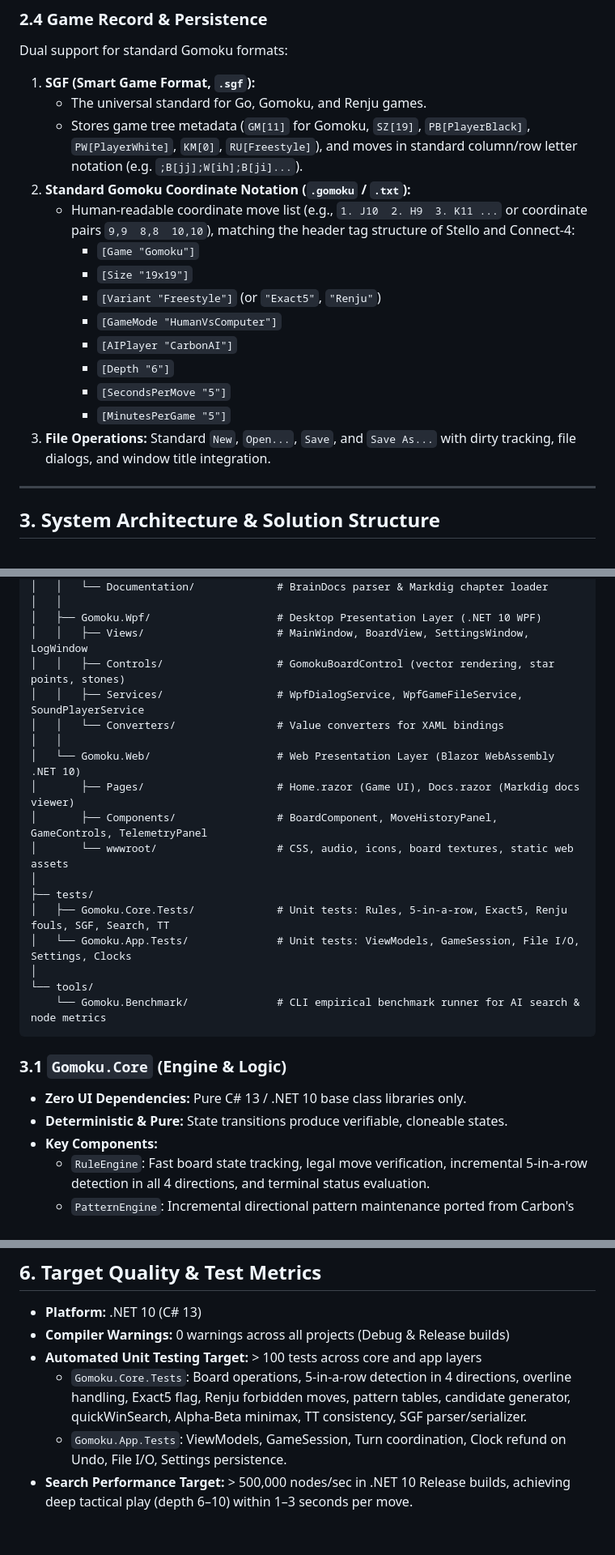
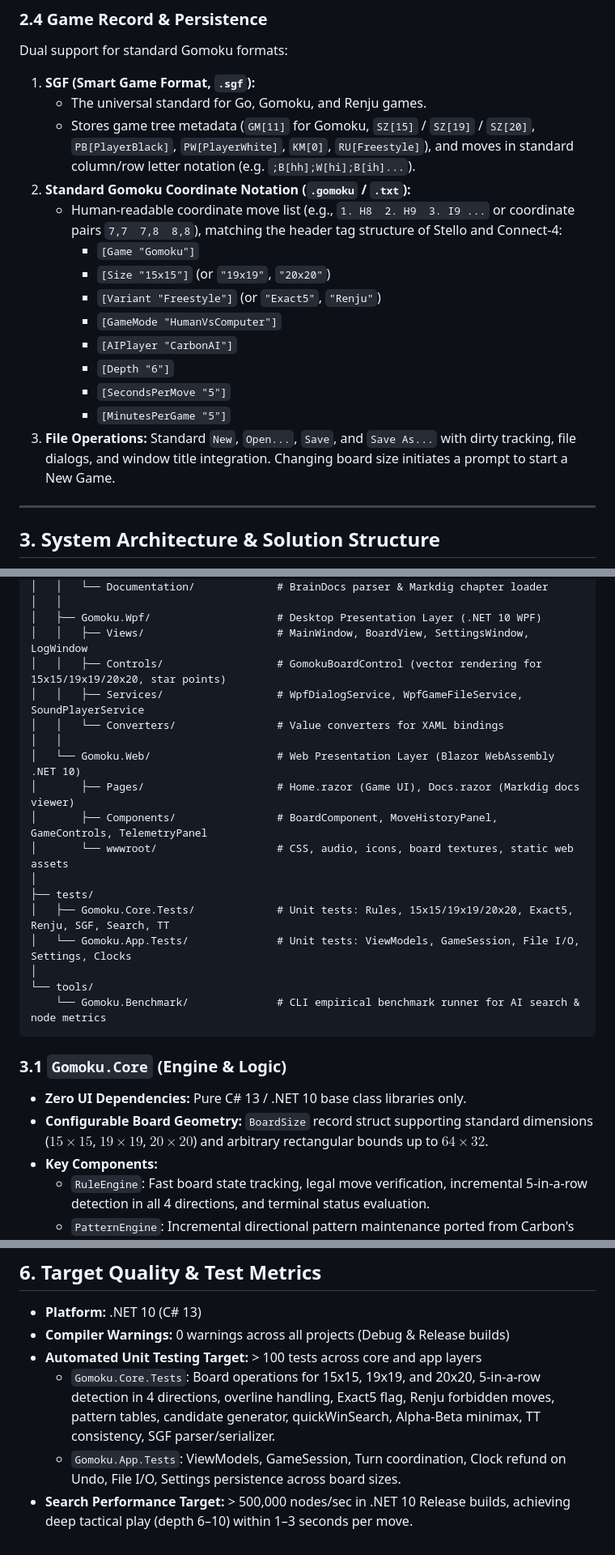
Before and after one commit to cjp-dev/Gomoku, a Markdown page: Create a Gomoku game.md, 3 parts joined by grey strips. Shown at 81% size. Rendered like a GitHub page.

```diff
--- a/Create a Gomoku game.md
+++ b/Create a Gomoku game.md
@@ -71,18 +95,18 @@ Configurable via the Game Settings dialog:
 Dual support for standard Gomoku formats:
 1. **SGF (Smart Game Format, `.sgf`):**
    * The universal standard for Go, Gomoku, and Renju games.
-   * Stores game tree metadata (`GM[11]` for Gomoku, `SZ[19]`, `PB[PlayerBlack]`, `PW[PlayerWhite]`, `KM[0]`, `RU[Freestyle]`), and moves in standard column/row letter notation (e.g. `;B[jj];W[ih];B[ji]...`).
+   * Stores game tree metadata (`GM[11]` for Gomoku, `SZ[15]` / `SZ[19]` / `SZ[20]`, `PB[PlayerBlack]`, `PW[PlayerWhite]`, `KM[0]`, `RU[Freestyle]`), and moves in standard column/row letter notation (e.g. `;B[hh];W[hi];B[ih]...`).
 2. **Standard Gomoku Coordinate Notation (`.gomoku` / `.txt`):**
-   * Human-readable coordinate move list (e.g., `1. J10  2. H9  3. K11 ...` or coordinate pairs `9,9  8,8  10,10`), matching the header tag structure of Stello and Connect-4:
+   * Human-readable coordinate move list (e.g., `1. H8  2. H9  3. I9 ...` or coordinate pairs `7,7  7,8  8,8`), matching the header tag structure of Stello and Connect-4:
      - `[Game "Gomoku"]`
-     - `[Size "19x19"]`
+     - `[Size "15x15"]` (or `"19x19"`, `"20x20"`)
      - `[Variant "Freestyle"]` (or `"Exact5"`, `"Renju"`)
      - `[GameMode "HumanVsComputer"]`
      - `[AIPlayer "CarbonAI"]`
      - `[Depth "6"]`
      - `[SecondsPerMove "5"]`
      - `[MinutesPerGame "5"]`
-3. **File Operations:** Standard `New`, `Open...`, `Save`, and `Save As...` with dirty tracking, file dialogs, and window title integration.
+3. **File Operations:** Standard `New`, `Open...`, `Save`, and `Save As...` with dirty tracking, file dialogs, and window title integration. Changing board size initiates a prompt to start a New Game.
 
 ---
 
@@ -129,7 +153,7 @@ Gomoku/
 │   │
 │   ├── Gomoku.Wpf/                    # Desktop Presentation Layer (.NET 10 WPF)
 │   │   ├── Views/                     # MainWindow, BoardView, SettingsWindow, LogWindow
-│   │   ├── Controls/                  # GomokuBoardControl (vector rendering, star points, stones)
+│   │   ├── Controls/                  # GomokuBoardControl (vector rendering for 15x15/19x19/20x20, star points)
 │   │   ├── Services/                  # WpfDialogService, WpfGameFileService, SoundPlayerService
 │   │   └── Converters/                # Value converters for XAML bindings
 │   │
@@ -139,7 +163,7 @@ Gomoku/
 │       └── wwwroot/                   # CSS, audio, icons, board textures, static web assets
 │
 ├── tests/
-│   ├── Gomoku.Core.Tests/             # Unit tests: Rules, 5-in-a-row, Exact5, Renju fouls, SGF, Search, TT
+│   ├── Gomoku.Core.Tests/             # Unit tests: Rules, 15x15/19x19/20x20, Exact5, Renju, SGF, Search, TT
 │   └── Gomoku.App.Tests/              # Unit tests: ViewModels, GameSession, File I/O, Settings, Clocks
 │
 └── tools/
@@ -148,7 +172,7 @@ Gomoku/
 
 ### 3.1 `Gomoku.Core` (Engine & Logic)
 * **Zero UI Dependencies:** Pure C# 13 / .NET 10 base class libraries only.
-* **Deterministic & Pure:** State transitions produce verifiable, cloneable states.
+* **Configurable Board Geometry:** `BoardSize` record struct supporting standard dimensions ($15 \times 15$, $19 \times 19$, $20 \times 20$) and arbitrary rectangular bounds up to $64 \times 32$.
 * **Key Components:**
   * `RuleEngine`: Fast board state tracking, legal move verification, incremental 5-in-a-row detection in all 4 directions, and terminal status evaluation.
   * `PatternEngine`: Incremental directional pattern maintenance ported from Carbon's `AICarbonMove.cpp`:
@@ -330,6 +360,6 @@ Configurable via `Game -> Settings...` dialog:
 - **Platform:** .NET 10 (C# 13)
 - **Compiler Warnings:** 0 warnings across all projects (Debug & Release builds)
 - **Automated Unit Testing Target:** > 100 tests across core and app layers
-  - `Gomoku.Core.Tests`: Board operations, 5-in-a-row detection in 4 directions, overline handling, Exact5 flag, Renju forbidden moves, pattern tables, candidate generator, quickWinSearch, Alpha-Beta minimax, TT consistency, SGF parser/serializer.
-  - `Gomoku.App.Tests`: ViewModels, GameSession, Turn coordination, Clock refund on Undo, File I/O, Settings persistence.
+  - `Gomoku.Core.Tests`: Board operations for 15x15, 19x19, and 20x20, 5-in-a-row detection in 4 directions, overline handling, Exact5 flag, Renju forbidden moves, pattern tables, candidate generator, quickWinSearch, Alpha-Beta minimax, TT consistency, SGF parser/serializer.
+  - `Gomoku.App.Tests`: ViewModels, GameSession, Turn coordination, Clock refund on Undo, File I/O, Settings persistence across board sizes.
 - **Search Performance Target:** > 500,000 nodes/sec in .NET 10 Release builds, achieving deep tactical play (depth 6–10) within 1–3 seconds per move.
```
Also changed, not shown: other parts of Create a Gomoku game.md (+67 -37 lines).
